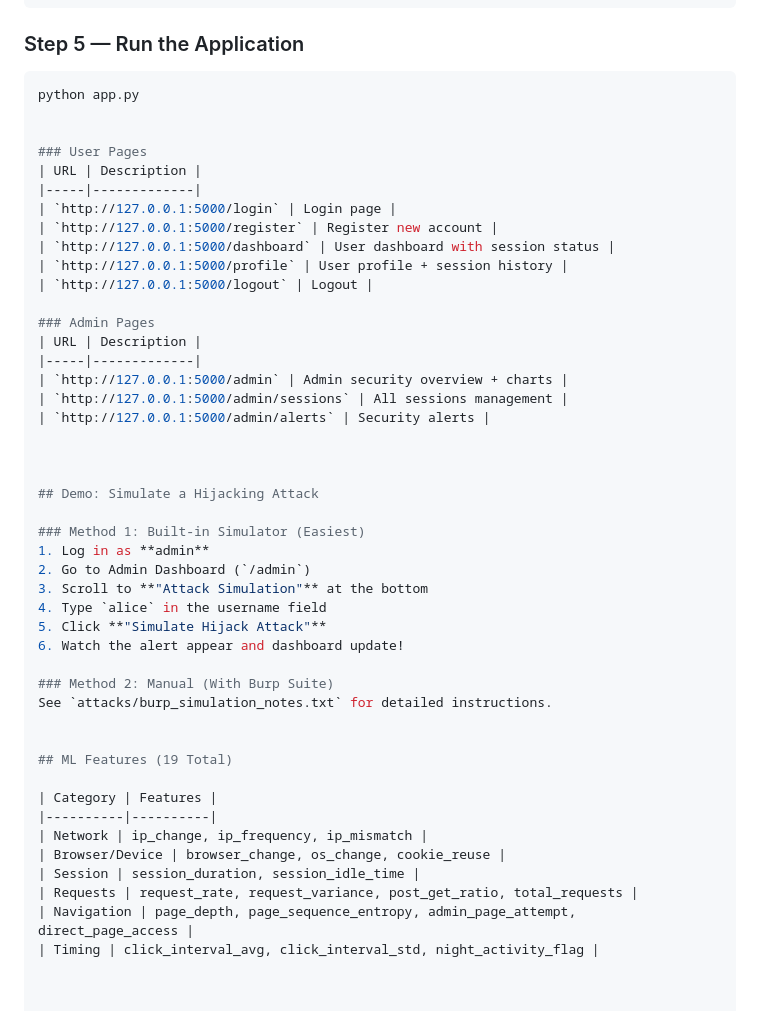
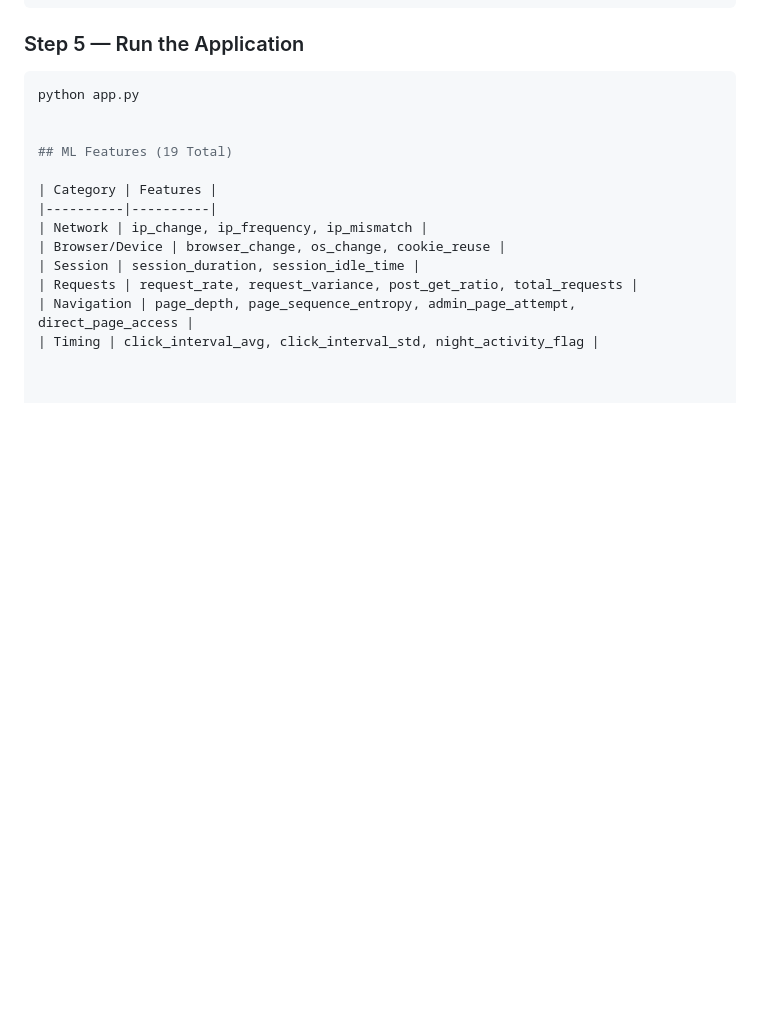
Before and after one commit to its-pc/SessionSentry, a Markdown page: README.md, the part around the change. Rendered like a GitHub page; blank space fills up the shorter version.

```diff
--- a/README.md
+++ b/README.md
@@ -100,38 +100,6 @@ Model saved: ml/rf_model.pkl
 python app.py
 
 
-### User Pages
-| URL | Description |
-|-----|-------------|
-| `http://127.0.0.1:5000/login` | Login page |
-| `http://127.0.0.1:5000/register` | Register new account |
-| `http://127.0.0.1:5000/dashboard` | User dashboard with session status |
-| `http://127.0.0.1:5000/profile` | User profile + session history |
-| `http://127.0.0.1:5000/logout` | Logout |
-
-### Admin Pages
-| URL | Description |
-|-----|-------------|
-| `http://127.0.0.1:5000/admin` | Admin security overview + charts |
-| `http://127.0.0.1:5000/admin/sessions` | All sessions management |
-| `http://127.0.0.1:5000/admin/alerts` | Security alerts |
-
-
-
-## Demo: Simulate a Hijacking Attack
-
-### Method 1: Built-in Simulator (Easiest)
-1. Log in as **admin**
-2. Go to Admin Dashboard (`/admin`)
-3. Scroll to **"Attack Simulation"** at the bottom
-4. Type `alice` in the username field
-5. Click **"Simulate Hijack Attack"**
-6. Watch the alert appear and dashboard update!
-
-### Method 2: Manual (With Burp Suite)
-See `attacks/burp_simulation_notes.txt` for detailed instructions.
-
-
 ## ML Features (19 Total)
 
 | Category | Features |
```
